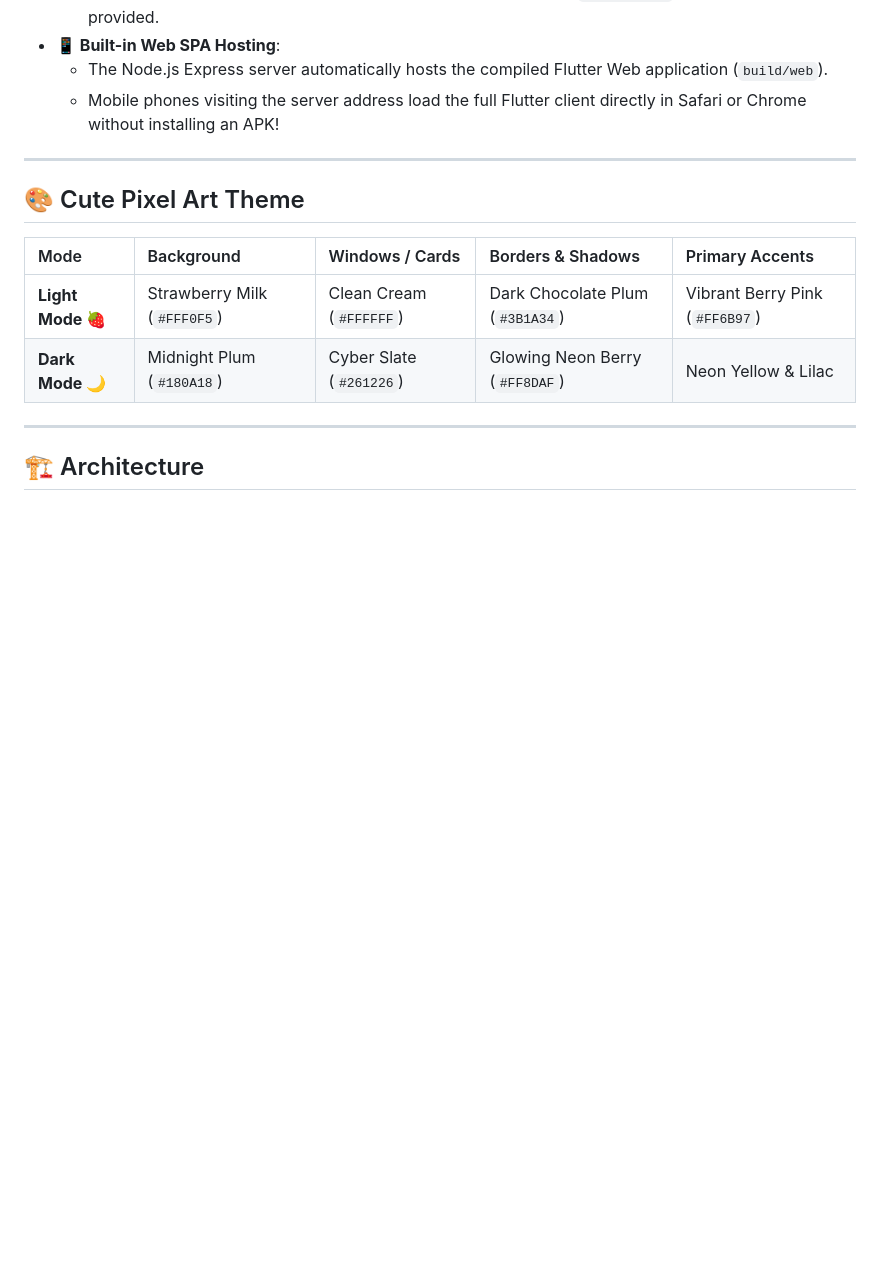
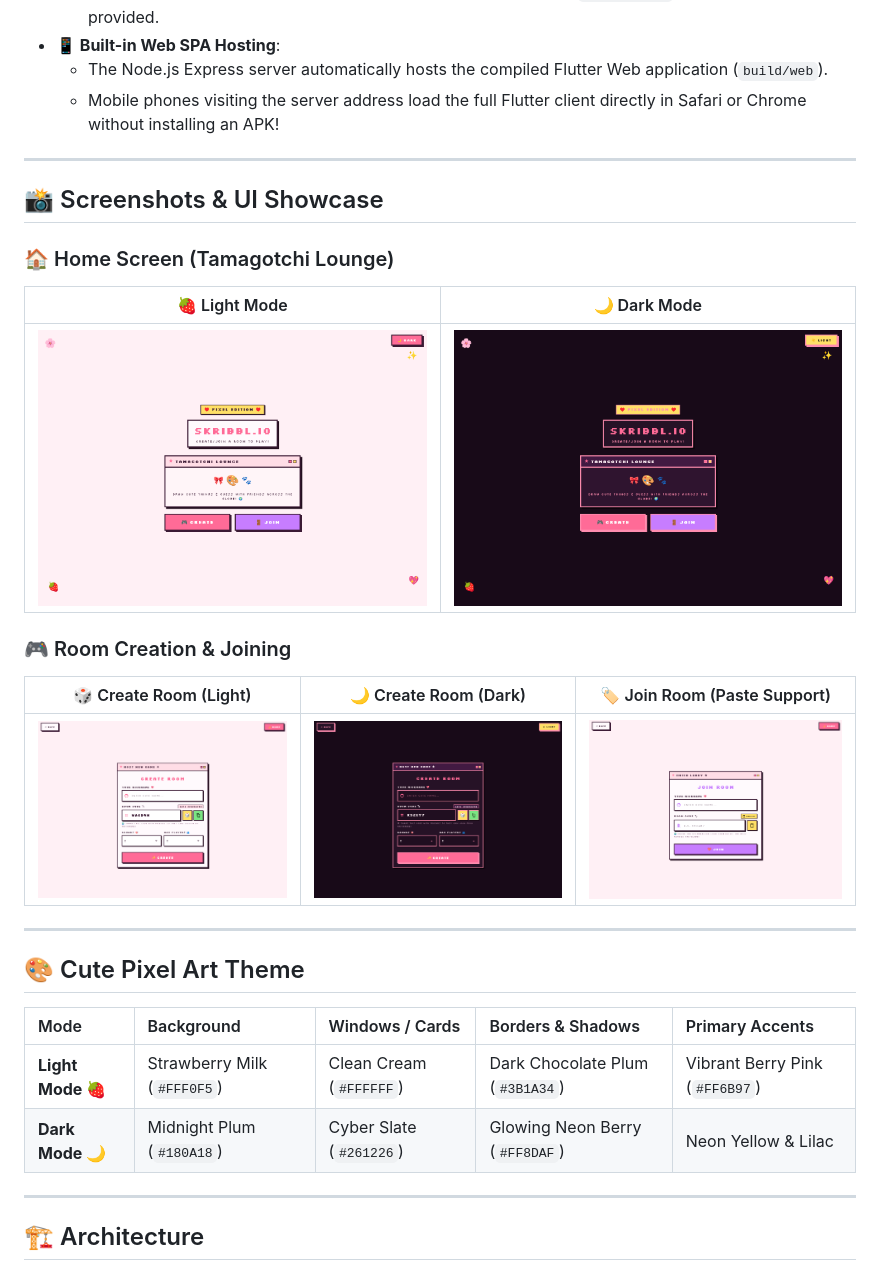
Before and after one commit to IshaNayal/Skribbl.io, a Markdown page: README.md, the part around the change. Rendered like a GitHub page; pictures changed too: docs/screenshots/create_room.png (added), docs/screenshots/create_room_dark.png (added), docs/screenshots/home_dark.png (added); blank space fills up the shorter version.

Commit message:
docs: Add UI screenshots to README for light and dark themes

```diff
--- a/README.md
+++ b/README.md
@@ -49,6 +49,20 @@ Whether playing together on the same Wi-Fi router or across different continents
 - **📱 Built-in Web SPA Hosting**:
   - The Node.js Express server automatically hosts the compiled Flutter Web application (`build/web`).
   - Mobile phones visiting the server address load the full Flutter client directly in Safari or Chrome without installing an APK!
+
+---
+
+## 📸 Screenshots & UI Showcase
+
+### 🏠 Home Screen (Tamagotchi Lounge)
+| 🍓 Light Mode | 🌙 Dark Mode |
+| :---: | :---: |
+| <img src="docs/screenshots/home_light.png" alt="Home Screen - Light Mode" width="480"/> | <img src="docs/screenshots/home_dark.png" alt="Home Screen - Dark Mode" width="480"/> |
+
+### 🎮 Room Creation & Joining
+| 🎲 Create Room (Light) | 🌙 Create Room (Dark) | 🏷️ Join Room (Paste Support) |
+| :---: | :---: | :---: |
+| <img src="docs/screenshots/create_room.png" alt="Create Room - Light Mode" width="310"/> | <img src="docs/screenshots/create_room_dark.png" alt="Create Room - Dark Mode" width="310"/> | <img src="docs/screenshots/join_room.png" alt="Join Room Screen" width="310"/> |
 
 ---
 
```
Also changed, not shown: 3 other files.
